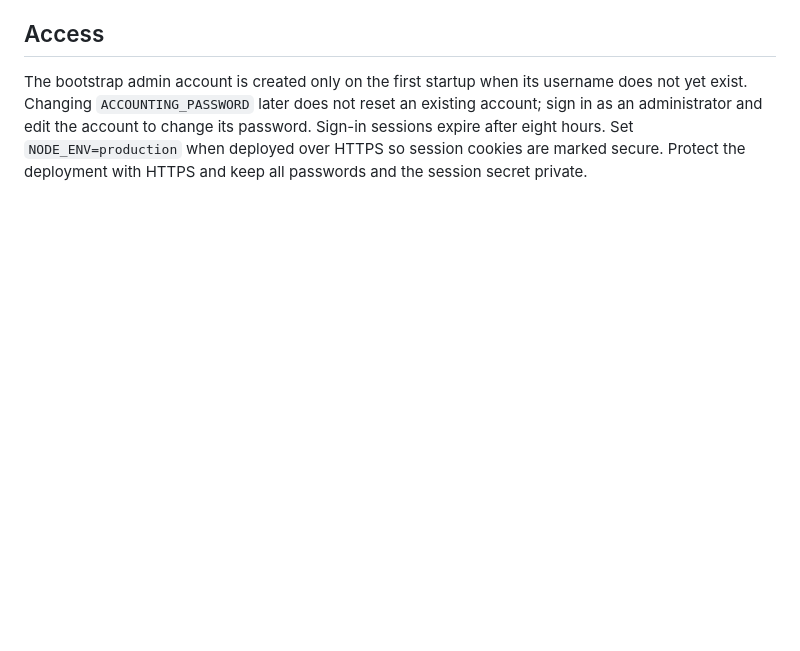
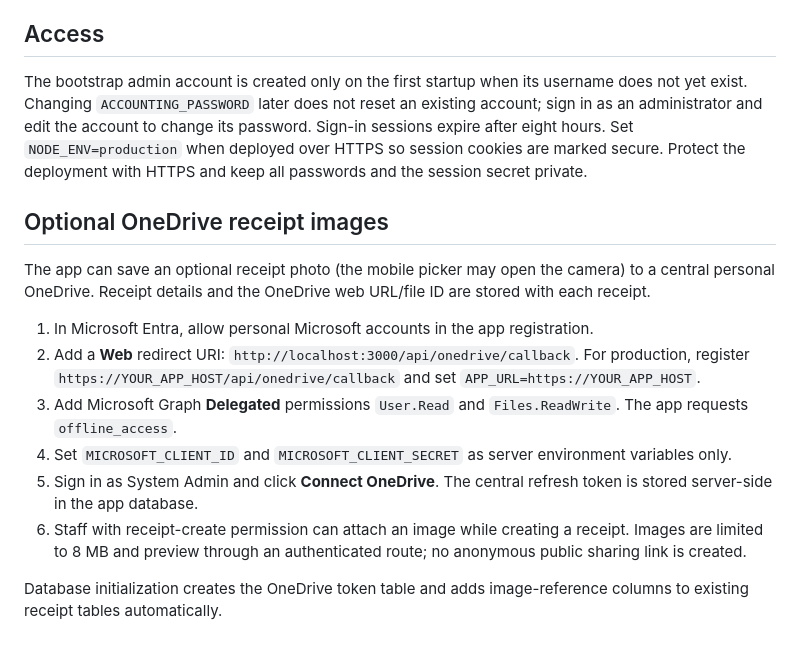
Before and after one commit to penospatrick/receipt-recorder, a Markdown page: README.md, the part around the change. Drawn GitHub-style; blank space fills up the shorter version.

Commit message:
Add OneDrive receipt image support

```diff
--- a/README.md
+++ b/README.md
@@ -59,3 +59,17 @@ Excel filters include a date range, amount bounds, user group, entering user, an
 ## Access
 
 The bootstrap admin account is created only on the first startup when its username does not yet exist. Changing `ACCOUNTING_PASSWORD` later does not reset an existing account; sign in as an administrator and edit the account to change its password. Sign-in sessions expire after eight hours. Set `NODE_ENV=production` when deployed over HTTPS so session cookies are marked secure. Protect the deployment with HTTPS and keep all passwords and the session secret private.
+
+
+## Optional OneDrive receipt images
+
+The app can save an optional receipt photo (the mobile picker may open the camera) to a central personal OneDrive. Receipt details and the OneDrive web URL/file ID are stored with each receipt.
+
+1. In Microsoft Entra, allow personal Microsoft accounts in the app registration.
+2. Add a **Web** redirect URI: `http://localhost:3000/api/onedrive/callback`. For production, register `https://YOUR_APP_HOST/api/onedrive/callback` and set `APP_URL=https://YOUR_APP_HOST`.
+3. Add Microsoft Graph **Delegated** permissions `User.Read` and `Files.ReadWrite`. The app requests `offline_access`.
+4. Set `MICROSOFT_CLIENT_ID` and `MICROSOFT_CLIENT_SECRET` as server environment variables only.
+5. Sign in as System Admin and click **Connect OneDrive**. The central refresh token is stored server-side in the app database.
+6. Staff with receipt-create permission can attach an image while creating a receipt. Images are limited to 8 MB and preview through an authenticated route; no anonymous public sharing link is created.
+
+Database initialization creates the OneDrive token table and adds image-reference columns to existing receipt tables automatically.
```
